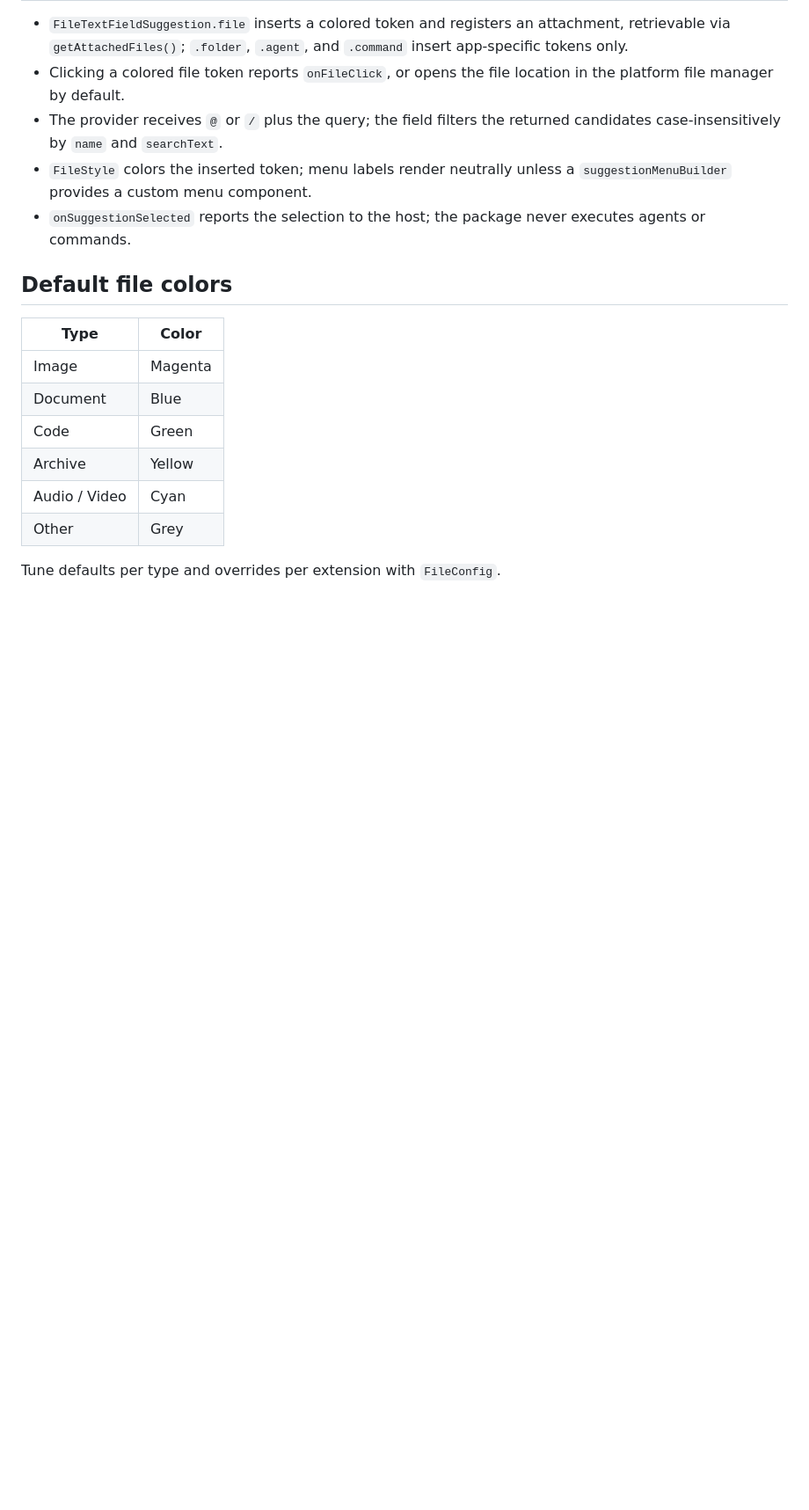
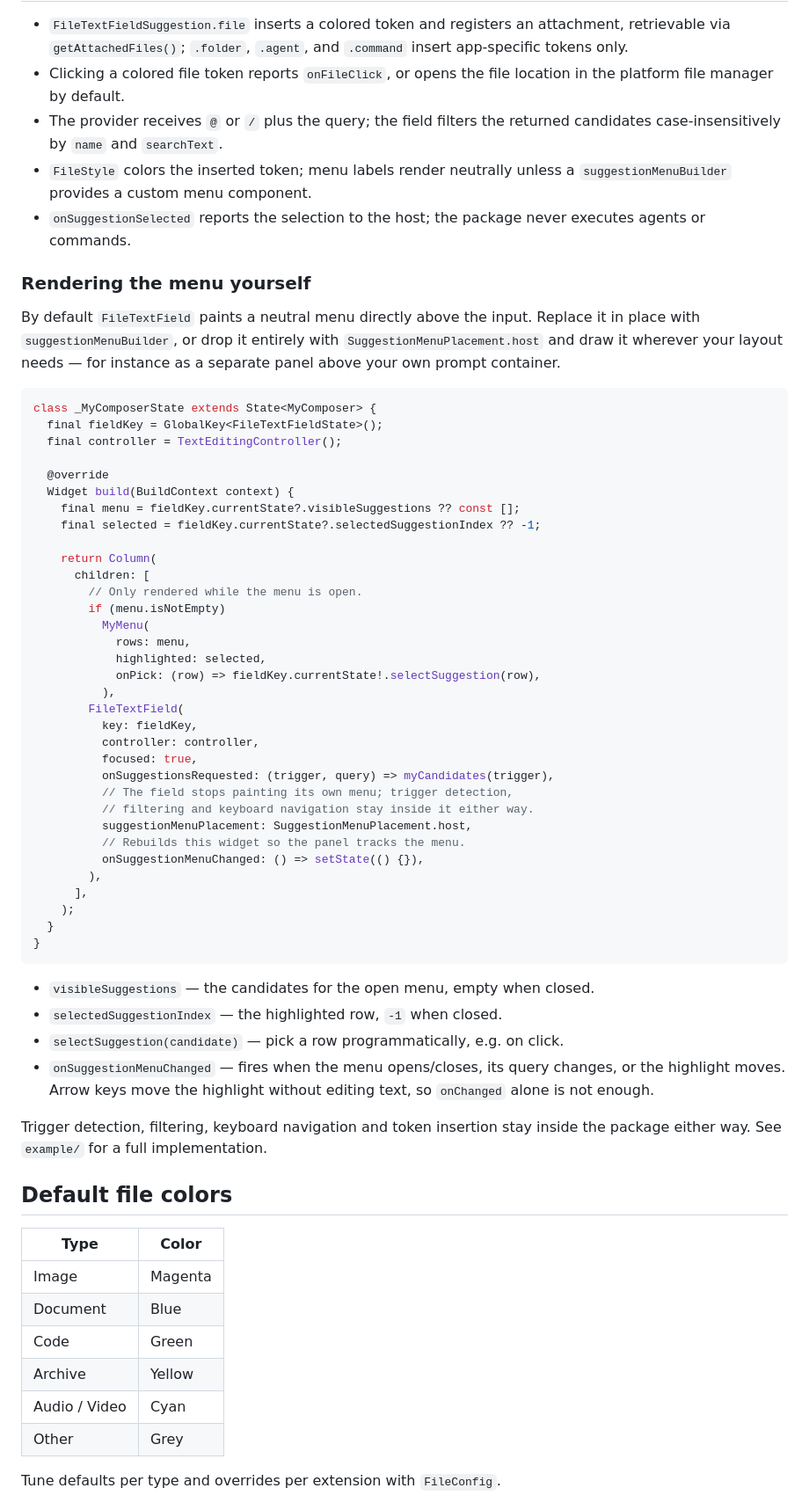
Before and after one commit to AmidVoshakul/nocterm_file_color, a Markdown page: README.md, the part around one of its changes. Shown at 88% size. Drawn GitHub-style; blank space fills up the shorter version.

````diff
--- a/README.md
+++ b/README.md
@@ -108,6 +123,59 @@ FileStyle(openingDelimiter: '', closingDelimiter: '')    // →  lib/main.dart
 - `onSuggestionSelected` reports the selection to the host; the package never
   executes agents or commands.
 
+### Rendering the menu yourself
+
+By default `FileTextField` paints a neutral menu directly above the input.
+Replace it in place with `suggestionMenuBuilder`, or drop it entirely with
+`SuggestionMenuPlacement.host` and draw it wherever your layout needs — for
+instance as a separate panel above your own prompt container.
+
+```dart
+class _MyComposerState extends State<MyComposer> {
+  final fieldKey = GlobalKey<FileTextFieldState>();
+  final controller = TextEditingController();
+
+  @override
+  Widget build(BuildContext context) {
+    final menu = fieldKey.currentState?.visibleSuggestions ?? const [];
+    final selected = fieldKey.currentState?.selectedSuggestionIndex ?? -1;
+
+    return Column(
+      children: [
+        // Only rendered while the menu is open.
+        if (menu.isNotEmpty)
+          MyMenu(
+            rows: menu,
+            highlighted: selected,
+            onPick: (row) => fieldKey.currentState!.selectSuggestion(row),
+          ),
+        FileTextField(
+          key: fieldKey,
+          controller: controller,
+          focused: true,
+          onSuggestionsRequested: (trigger, query) => myCandidates(trigger),
+          // The field stops painting its own menu; trigger detection,
+          // filtering and keyboard navigation stay inside it either way.
+          suggestionMenuPlacement: SuggestionMenuPlacement.host,
+          // Rebuilds this widget so the panel tracks the menu.
+          onSuggestionMenuChanged: () => setState(() {}),
+        ),
+      ],
+    );
+  }
+}
+```
+
+- `visibleSuggestions` — the candidates for the open menu, empty when closed.
+- `selectedSuggestionIndex` — the highlighted row, `-1` when closed.
+- `selectSuggestion(candidate)` — pick a row programmatically, e.g. on click.
+- `onSuggestionMenuChanged` — fires when the menu opens/closes, its query
+  changes, or the highlight moves. Arrow keys move the highlight without
+  editing text, so `onChanged` alone is not enough.
+
+Trigger detection, filtering, keyboard navigation and token insertion stay
+inside the package either way. See `example/` for a full implementation.
+
 ## Default file colors
 
 | Type | Color |
````
Also changed, not shown: other parts of README.md (+22 -7 lines), AGENTS.md (+5 -0 lines), CHANGELOG.md (+14 -0 lines), screenshots/input-menu.png (added), screenshots/input.png, 9 other files.
